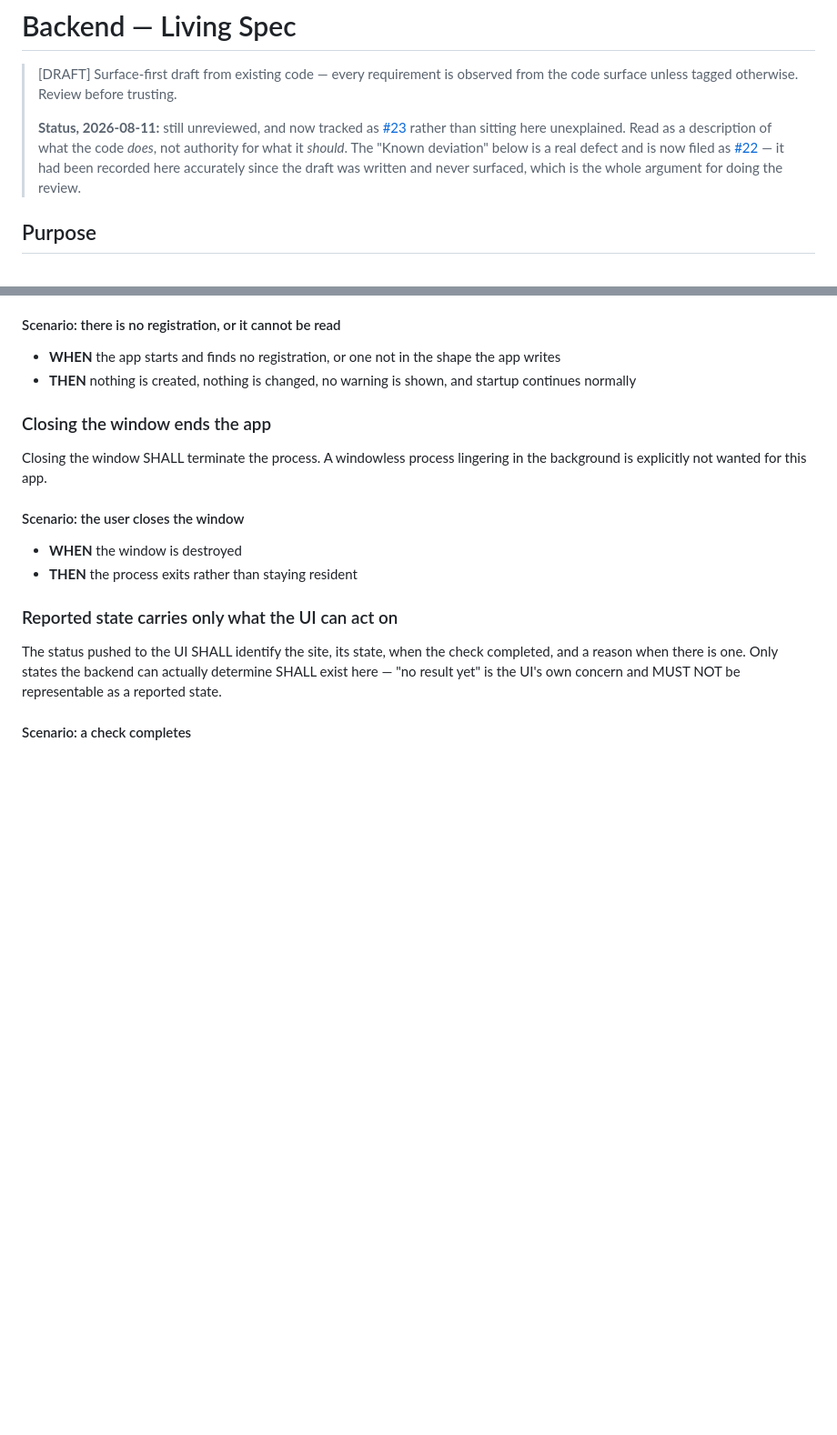
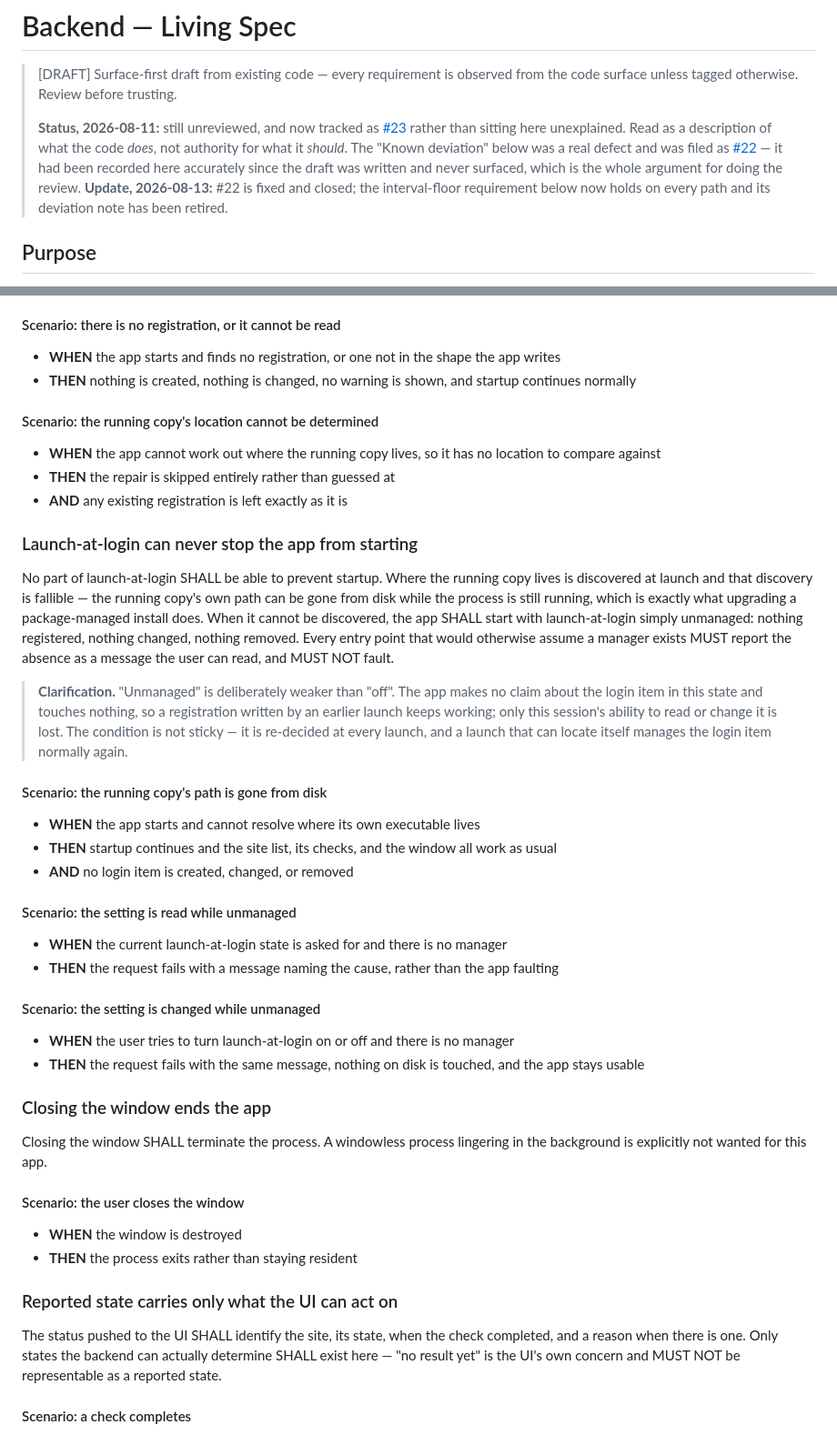
Before and after one commit to clintcparker/site-checker, a Markdown page: capabilities/backend/spec.md, 2 parts joined by grey strips. Shown at 91% size. GitHub-like rendering; blank space fills up the shorter version.

```diff
--- a/capabilities/backend/spec.md
+++ b/capabilities/backend/spec.md
@@ -5,10 +5,11 @@
 > **Status, 2026-08-11:** still unreviewed, and now tracked as
 > [#23](https://github.com/clintcparker/site-checker/issues/23) rather than sitting here
 > unexplained. Read as a description of what the code *does*, not authority for what it *should*.
-> The "Known deviation" below is a real defect and is now filed as
+> The "Known deviation" below was a real defect and was filed as
 > [#22](https://github.com/clintcparker/site-checker/issues/22) — it had been recorded here
 > accurately since the draft was written and never surfaced, which is the whole argument for
-> doing the review.
+> doing the review. **Update, 2026-08-13:** #22 is fixed and closed; the interval-floor
+> requirement below now holds on every path and its deviation note has been retired.
 
 ## Purpose
 
@@ -302,6 +310,30 @@ The location recorded for launch-at-login SHALL be one that outlives the install
 #### Scenario: there is no registration, or it cannot be read
 - **WHEN** the app starts and finds no registration, or one not in the shape the app writes
 - **THEN** nothing is created, nothing is changed, no warning is shown, and startup continues normally
+
+#### Scenario: the running copy's location cannot be determined
+- **WHEN** the app cannot work out where the running copy lives, so it has no location to compare against
+- **THEN** the repair is skipped entirely rather than guessed at
+- **AND** any existing registration is left exactly as it is
+
+### Launch-at-login can never stop the app from starting
+
+No part of launch-at-login SHALL be able to prevent startup. Where the running copy lives is discovered at launch and that discovery is fallible — the running copy's own path can be gone from disk while the process is still running, which is exactly what upgrading a package-managed install does. When it cannot be discovered, the app SHALL start with launch-at-login simply unmanaged: nothing registered, nothing changed, nothing removed. Every entry point that would otherwise assume a manager exists MUST report the absence as a message the user can read, and MUST NOT fault.
+
+> **Clarification.** "Unmanaged" is deliberately weaker than "off". The app makes no claim about the login item in this state and touches nothing, so a registration written by an earlier launch keeps working; only this session's ability to read or change it is lost. The condition is not sticky — it is re-decided at every launch, and a launch that can locate itself manages the login item normally again.
+
+#### Scenario: the running copy's path is gone from disk
+- **WHEN** the app starts and cannot resolve where its own executable lives
+- **THEN** startup continues and the site list, its checks, and the window all work as usual
+- **AND** no login item is created, changed, or removed
+
+#### Scenario: the setting is read while unmanaged
+- **WHEN** the current launch-at-login state is asked for and there is no manager
+- **THEN** the request fails with a message naming the cause, rather than the app faulting
+
+#### Scenario: the setting is changed while unmanaged
+- **WHEN** the user tries to turn launch-at-login on or off and there is no manager
+- **THEN** the request fails with the same message, nothing on disk is touched, and the app stays usable
 
 ### Closing the window ends the app
 
```
Also changed, not shown: other parts of capabilities/backend/spec.md (+9 -2 lines).
